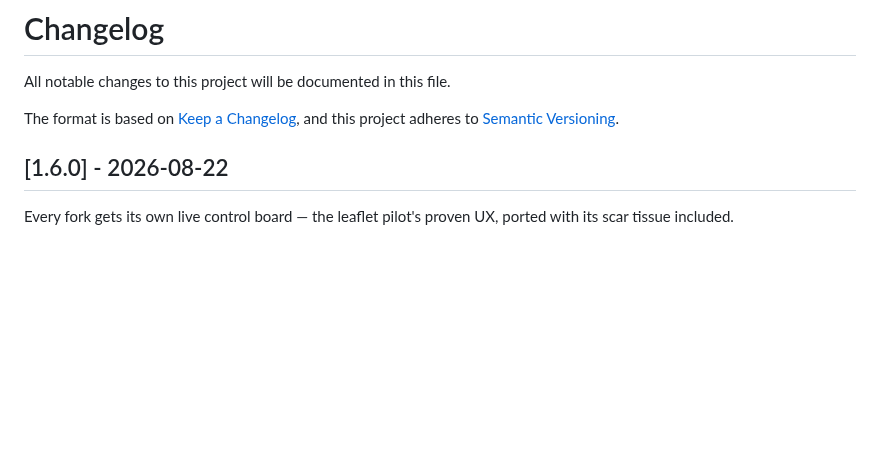
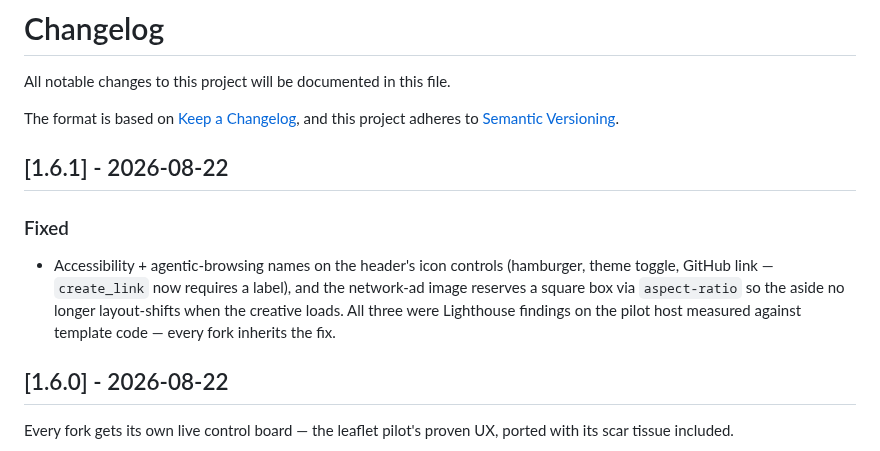
Before and after one commit to pip-install-python/Dash-Documentation-Boilerplate, a Markdown page: CHANGELOG.md, the part around the change. Rendered like a GitHub page; blank space fills up the shorter version.

Commit message:
changelog: the 1.6.1 entry rides one commit late
Co-Authored-By: Claude Fable 5 <noreply@anthropic.com>

```diff
--- a/CHANGELOG.md
+++ b/CHANGELOG.md
@@ -4,6 +4,17 @@ All notable changes to this project will be documented in this file.
 
 The format is based on [Keep a Changelog](https://keepachangelog.com/en/1.0.0/),
 and this project adheres to [Semantic Versioning](https://semver.org/spec/v2.0.0.html).
+
+## [1.6.1] - 2026-08-22
+
+### Fixed
+
+- Accessibility + agentic-browsing names on the header's icon controls
+  (hamburger, theme toggle, GitHub link — `create_link` now requires a
+  label), and the network-ad image reserves a square box via
+  `aspect-ratio` so the aside no longer layout-shifts when the creative
+  loads. All three were Lighthouse findings on the pilot host measured
+  against template code — every fork inherits the fix.
 
 ## [1.6.0] - 2026-08-22
 
```
